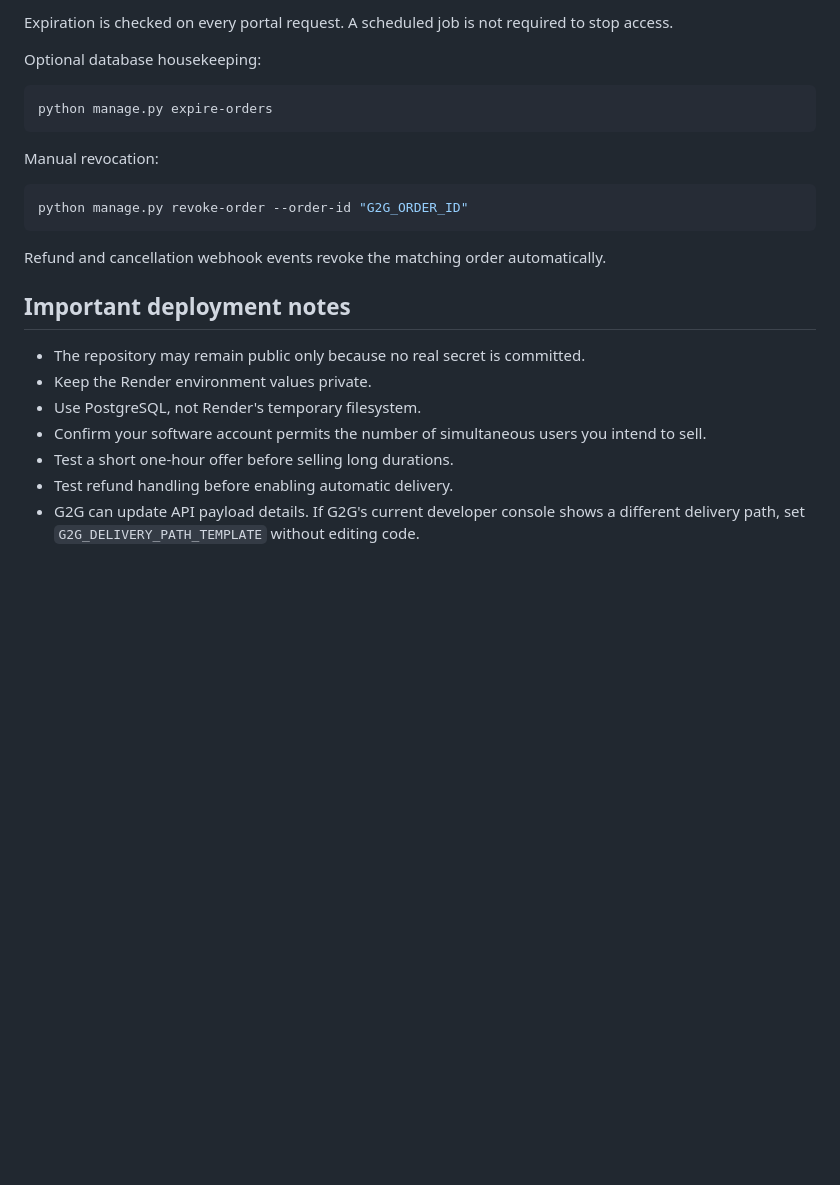
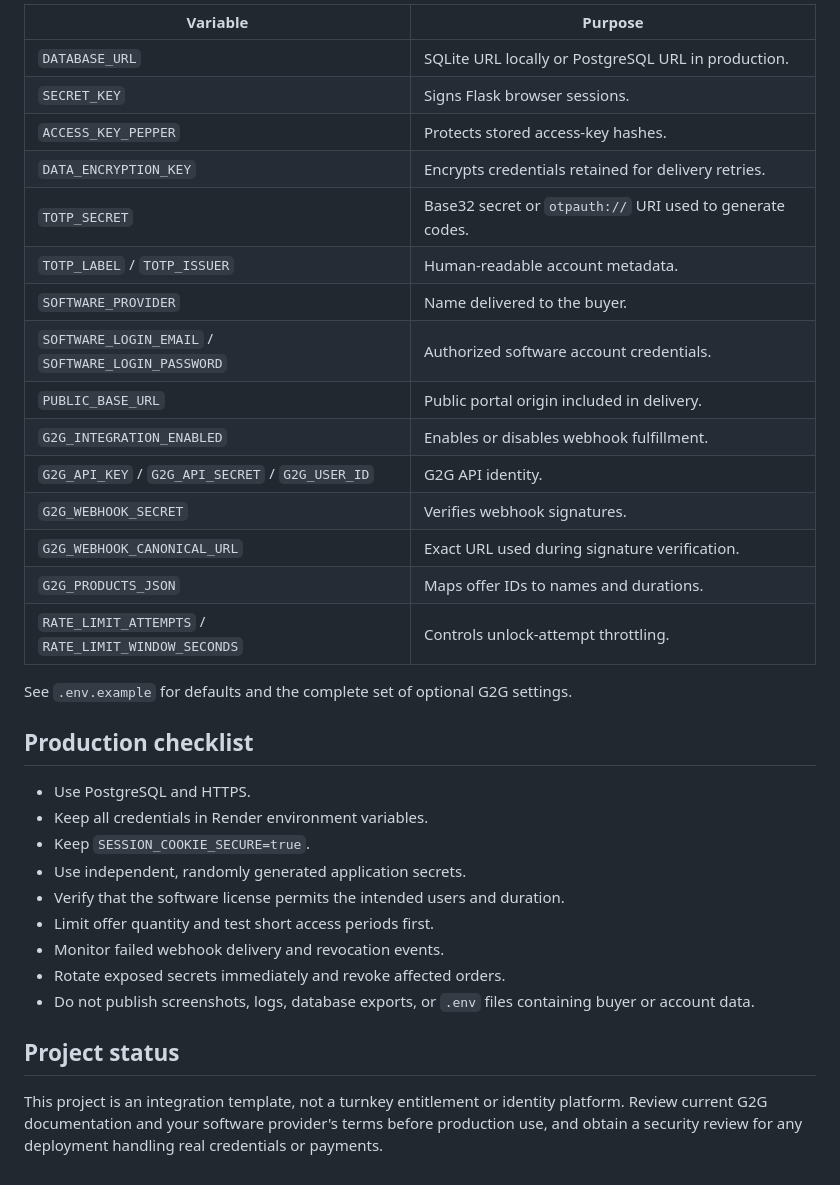
Before and after one commit to noobmaster693/personal-totp-render-public-beta, a Markdown page: README.md, the part around one of its changes. GitHub-like rendering; blank space fills up the shorter version.

````diff
--- a/README.md
+++ b/README.md
@@ -203,26 +245,36 @@ The order ID is unique, so webhook retries reuse the same key instead of creatin
 
-Expiration is checked on every portal request. A scheduled job is not required to stop access.
+| Variable | Purpose |
+| --- | --- |
+| `DATABASE_URL` | SQLite URL locally or PostgreSQL URL in production. |
+| `SECRET_KEY` | Signs Flask browser sessions. |
+| `ACCESS_KEY_PEPPER` | Protects stored access-key hashes. |
+| `DATA_ENCRYPTION_KEY` | Encrypts credentials retained for delivery retries. |
+| `TOTP_SECRET` | Base32 secret or `otpauth://` URI used to generate codes. |
+| `TOTP_LABEL` / `TOTP_ISSUER` | Human-readable account metadata. |
+| `SOFTWARE_PROVIDER` | Name delivered to the buyer. |
+| `SOFTWARE_LOGIN_EMAIL` / `SOFTWARE_LOGIN_PASSWORD` | Authorized software account credentials. |
+| `PUBLIC_BASE_URL` | Public portal origin included in delivery. |
+| `G2G_INTEGRATION_ENABLED` | Enables or disables webhook fulfillment. |
+| `G2G_API_KEY` / `G2G_API_SECRET` / `G2G_USER_ID` | G2G API identity. |
+| `G2G_WEBHOOK_SECRET` | Verifies webhook signatures. |
+| `G2G_WEBHOOK_CANONICAL_URL` | Exact URL used during signature verification. |
+| `G2G_PRODUCTS_JSON` | Maps offer IDs to names and durations. |
+| `RATE_LIMIT_ATTEMPTS` / `RATE_LIMIT_WINDOW_SECONDS` | Controls unlock-attempt throttling. |
 
-Optional database housekeeping:
+See `.env.example` for defaults and the complete set of optional G2G settings.
 
-```bash
-python manage.py expire-orders
-```
+## Production checklist
 
-Manual revocation:
+- Use PostgreSQL and HTTPS.
+- Keep all credentials in Render environment variables.
+- Keep `SESSION_COOKIE_SECURE=true`.
+- Use independent, randomly generated application secrets.
+- Verify that the software license permits the intended users and duration.
+- Limit offer quantity and test short access periods first.
+- Monitor failed webhook delivery and revocation events.
+- Rotate exposed secrets immediately and revoke affected orders.
+- Do not publish screenshots, logs, database exports, or `.env` files containing buyer or account data.
 
-```bash
-python manage.py revoke-order --order-id "G2G_ORDER_ID"
-```
+## Project status
 
-Refund and cancellation webhook events revoke the matching order automatically.
-
-## Important deployment notes
-
-- The repository may remain public only because no real secret is committed.
-- Keep the Render environment values private.
-- Use PostgreSQL, not Render's temporary filesystem.
-- Confirm your software account permits the number of simultaneous users you intend to sell.
-- Test a short one-hour offer before selling long durations.
-- Test refund handling before enabling automatic delivery.
-- G2G can update API payload details. If G2G's current developer console shows a different delivery path, set `G2G_DELIVERY_PATH_TEMPLATE` without editing code.
+This project is an integration template, not a turnkey entitlement or identity platform. Review current G2G documentation and your software provider's terms before production use, and obtain a security review for any deployment handling real credentials or payments.
````
Also changed, not shown: other parts of README.md (+161 -119 lines).
